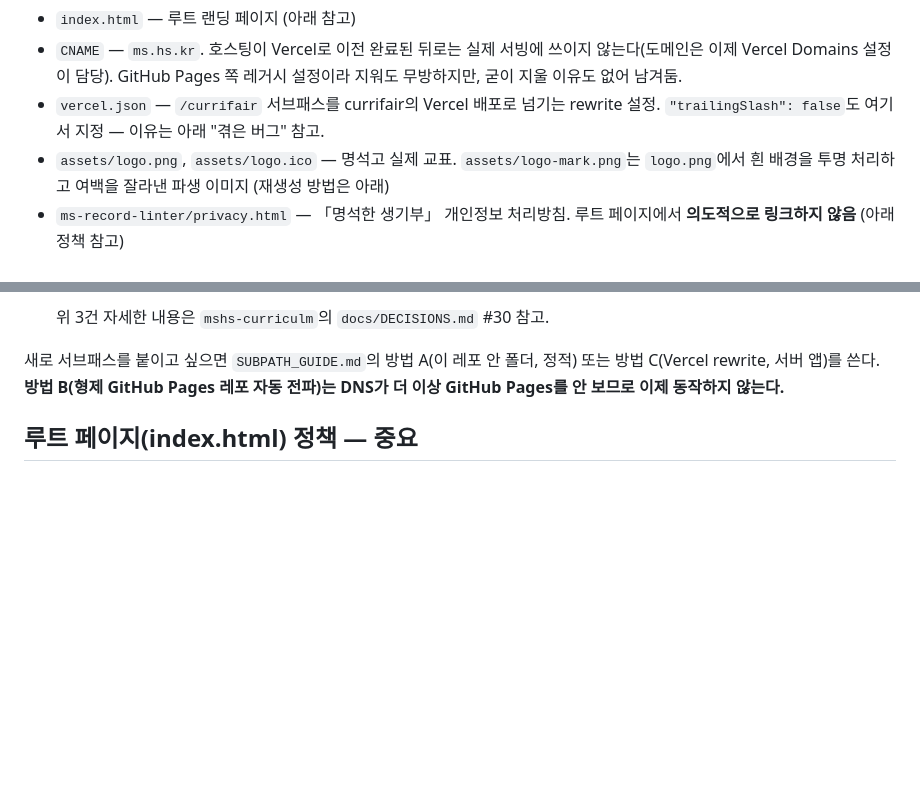
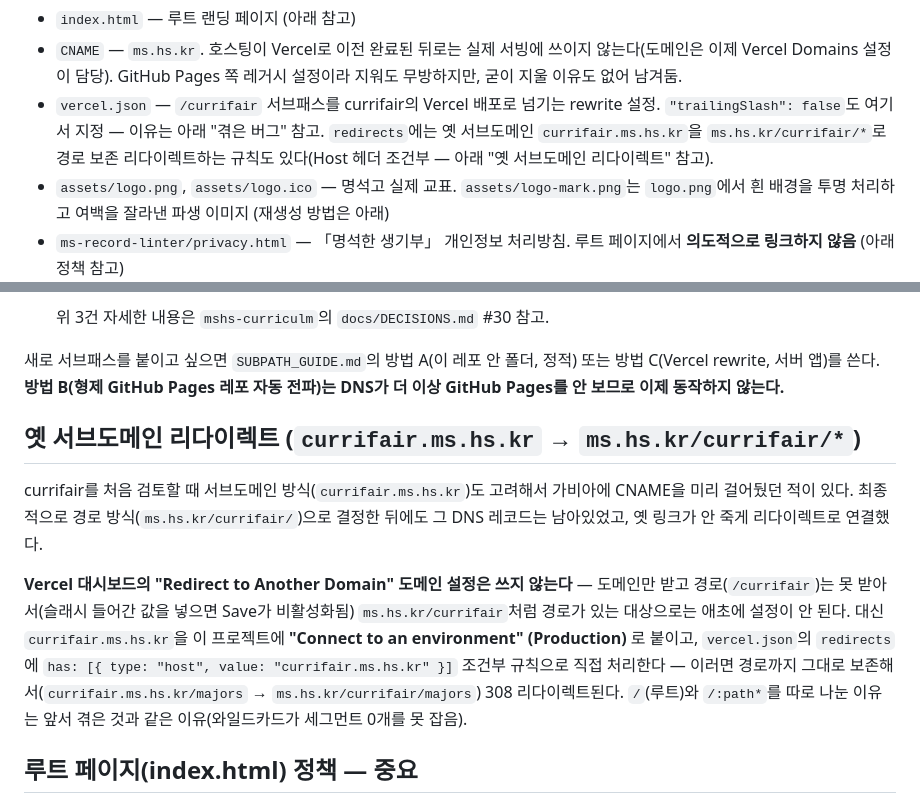
Before and after one commit to khwarang-ship-it/khwarang-ship-it.github.io, a Markdown page: CLAUDE.md, 2 parts joined by grey strips. GitHub-like rendering; blank space fills up the shorter version.

Commit message:
Document the currifair.ms.hs.kr legacy-subdomain redirect
Records why the old subdomain's DNS already existed (left over from
evaluating the subdomain approach before settling on the path-based
one) and why it's wired up via vercel.json host-conditional redirects
rather than Vercel's dashboard domain-redirect feature, which turned
out not to support a path in its destination.

Co-Authored-By: Claude Opus 5 <noreply@anthropic.com>

```diff
--- a/CLAUDE.md
+++ b/CLAUDE.md
@@ -14,7 +14,9 @@ GitHub Pages의 "커스텀 도메인이 형제 프로젝트 레포에 자동 전
   않는다(도메인은 이제 Vercel Domains 설정이 담당). GitHub Pages 쪽 레거시 설정이라
   지워도 무방하지만, 굳이 지울 이유도 없어 남겨둠.
 - `vercel.json` — `/currifair` 서브패스를 currifair의 Vercel 배포로 넘기는 rewrite 설정.
-  `"trailingSlash": false`도 여기서 지정 — 이유는 아래 "겪은 버그" 참고.
+  `"trailingSlash": false`도 여기서 지정 — 이유는 아래 "겪은 버그" 참고. `redirects`에는
+  옛 서브도메인 `currifair.ms.hs.kr`을 `ms.hs.kr/currifair/*`로 경로 보존 리다이렉트하는
+  규칙도 있다(Host 헤더 조건부 — 아래 "옛 서브도메인 리다이렉트" 참고).
 - `assets/logo.png`, `assets/logo.ico` — 명석고 실제 교표. `assets/logo-mark.png`는
   `logo.png`에서 흰 배경을 투명 처리하고 여백을 잘라낸 파생 이미지 (재생성 방법은 아래)
 - `ms-record-linter/privacy.html` — 「명석한 생기부」 개인정보 처리방침. 루트 페이지에서
@@ -71,6 +73,22 @@ Vercel 값으로 바뀌어 있고(apex는 www로 308 canonical redirect, Vercel
 새로 서브패스를 붙이고 싶으면 `SUBPATH_GUIDE.md`의 방법 A(이 레포 안 폴더, 정적) 또는
 방법 C(Vercel rewrite, 서버 앱)를 쓴다. **방법 B(형제 GitHub Pages 레포 자동 전파)는
 DNS가 더 이상 GitHub Pages를 안 보므로 이제 동작하지 않는다.**
+
+## 옛 서브도메인 리다이렉트 (`currifair.ms.hs.kr` → `ms.hs.kr/currifair/*`)
+
+currifair를 처음 검토할 때 서브도메인 방식(`currifair.ms.hs.kr`)도 고려해서 가비아에
+CNAME을 미리 걸어뒀던 적이 있다. 최종적으로 경로 방식(`ms.hs.kr/currifair/`)으로 결정한
+뒤에도 그 DNS 레코드는 남아있었고, 옛 링크가 안 죽게 리다이렉트로 연결했다.
+
+**Vercel 대시보드의 "Redirect to Another Domain" 도메인 설정은 쓰지 않는다** —
+도메인만 받고 경로(`/currifair`)는 못 받아서(슬래시 들어간 값을 넣으면 Save가
+비활성화됨) `ms.hs.kr/currifair`처럼 경로가 있는 대상으로는 애초에 설정이 안 된다.
+대신 `currifair.ms.hs.kr`을 이 프로젝트에 **"Connect to an environment" (Production)**
+로 붙이고, `vercel.json`의 `redirects`에 `has: [{ type: "host", value:
+"currifair.ms.hs.kr" }]` 조건부 규칙으로 직접 처리한다 — 이러면 경로까지 그대로
+보존해서(`currifair.ms.hs.kr/majors` → `ms.hs.kr/currifair/majors`) 308 리다이렉트된다.
+`/`(루트)와 `/:path*`를 따로 나눈 이유는 앞서 겪은 것과 같은 이유(와일드카드가 세그먼트
+0개를 못 잡음).
 
 ## 루트 페이지(index.html) 정책 — 중요
 
```
